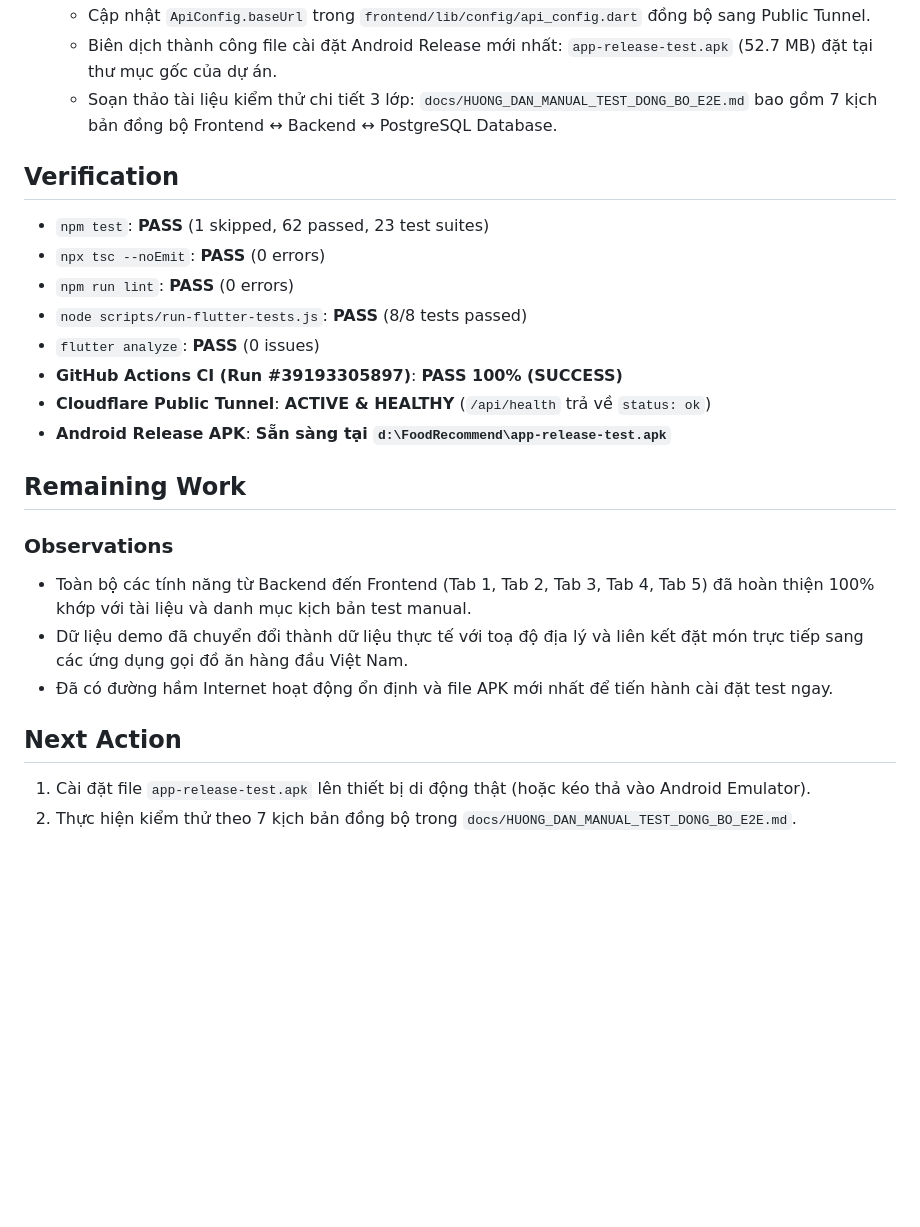
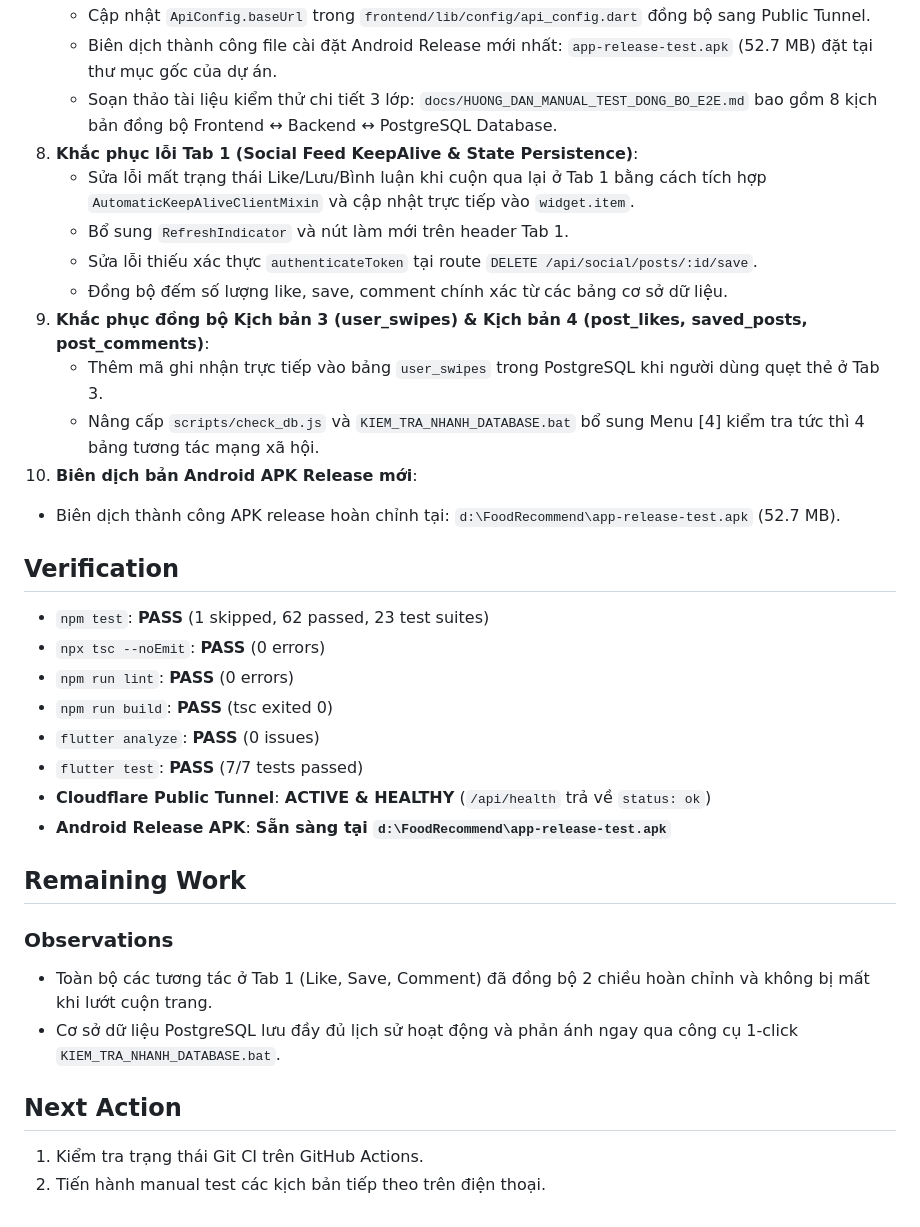
Before and after one commit to mingi16525/foodrecommend, a Markdown page: claude-progress.md, the part around the change. GitHub-like rendering; blank space fills up the shorter version.

Commit message:
docs: update claude progress for social feed keepalive and db sync

```diff
--- a/claude-progress.md
+++ b/claude-progress.md
@@ -50,27 +50,36 @@
    - Kích hoạt Cloudflare Tunnel công khai (`https://doctor-screenshot-apparently-editing.trycloudflare.com`) trỏ thẳng vào Backend local port 3000.
    - Cập nhật `ApiConfig.baseUrl` trong `frontend/lib/config/api_config.dart` đồng bộ sang Public Tunnel.
    - Biên dịch thành công file cài đặt Android Release mới nhất: `app-release-test.apk` (52.7 MB) đặt tại thư mục gốc của dự án.
-   - Soạn thảo tài liệu kiểm thử chi tiết 3 lớp: `docs/HUONG_DAN_MANUAL_TEST_DONG_BO_E2E.md` bao gồm 7 kịch bản đồng bộ Frontend ↔ Backend ↔ PostgreSQL Database.
+   - Soạn thảo tài liệu kiểm thử chi tiết 3 lớp: `docs/HUONG_DAN_MANUAL_TEST_DONG_BO_E2E.md` bao gồm 8 kịch bản đồng bộ Frontend ↔ Backend ↔ PostgreSQL Database.
+8. **Khắc phục lỗi Tab 1 (Social Feed KeepAlive & State Persistence)**:
+   - Sửa lỗi mất trạng thái Like/Lưu/Bình luận khi cuộn qua lại ở Tab 1 bằng cách tích hợp `AutomaticKeepAliveClientMixin` và cập nhật trực tiếp vào `widget.item`.
+   - Bổ sung `RefreshIndicator` và nút làm mới trên header Tab 1.
+   - Sửa lỗi thiếu xác thực `authenticateToken` tại route `DELETE /api/social/posts/:id/save`.
+   - Đồng bộ đếm số lượng like, save, comment chính xác từ các bảng cơ sở dữ liệu.
+9. **Khắc phục đồng bộ Kịch bản 3 (user_swipes) & Kịch bản 4 (post_likes, saved_posts, post_comments)**:
+   - Thêm mã ghi nhận trực tiếp vào bảng `user_swipes` trong PostgreSQL khi người dùng quẹt thẻ ở Tab 3.
+   - Nâng cấp `scripts/check_db.js` và `KIEM_TRA_NHANH_DATABASE.bat` bổ sung Menu [4] kiểm tra tức thì 4 bảng tương tác mạng xã hội.
+10. **Biên dịch bản Android APK Release mới**:
+   - Biên dịch thành công APK release hoàn chỉnh tại: `d:\FoodRecommend\app-release-test.apk` (52.7 MB).
 
 ## Verification
 
 - `npm test`: **PASS** (1 skipped, 62 passed, 23 test suites)
 - `npx tsc --noEmit`: **PASS** (0 errors)
 - `npm run lint`: **PASS** (0 errors)
-- `node scripts/run-flutter-tests.js`: **PASS** (8/8 tests passed)
+- `npm run build`: **PASS** (tsc exited 0)
 - `flutter analyze`: **PASS** (0 issues)
-- **GitHub Actions CI (Run #39193305897)**: **PASS 100% (SUCCESS)**
+- `flutter test`: **PASS** (7/7 tests passed)
 - **Cloudflare Public Tunnel**: **ACTIVE & HEALTHY** (`/api/health` trả về `status: ok`)
 - **Android Release APK**: **Sẵn sàng tại `d:\FoodRecommend\app-release-test.apk`**
 
 ## Remaining Work
 
 ### Observations
-- Toàn bộ các tính năng từ Backend đến Frontend (Tab 1, Tab 2, Tab 3, Tab 4, Tab 5) đã hoàn thiện 100% khớp với tài liệu và danh mục kịch bản test manual.
-- Dữ liệu demo đã chuyển đổi thành dữ liệu thực tế với toạ độ địa lý và liên kết đặt món trực tiếp sang các ứng dụng gọi đồ ăn hàng đầu Việt Nam.
-- Đã có đường hầm Internet hoạt động ổn định và file APK mới nhất để tiến hành cài đặt test ngay.
+- Toàn bộ các tương tác ở Tab 1 (Like, Save, Comment) đã đồng bộ 2 chiều hoàn chỉnh và không bị mất khi lướt cuộn trang.
+- Cơ sở dữ liệu PostgreSQL lưu đầy đủ lịch sử hoạt động và phản ánh ngay qua công cụ 1-click `KIEM_TRA_NHANH_DATABASE.bat`.
 
 ## Next Action
 
-1. Cài đặt file `app-release-test.apk` lên thiết bị di động thật (hoặc kéo thả vào Android Emulator).
-2. Thực hiện kiểm thử theo 7 kịch bản đồng bộ trong `docs/HUONG_DAN_MANUAL_TEST_DONG_BO_E2E.md`.
+1. Kiểm tra trạng thái Git CI trên GitHub Actions.
+2. Tiến hành manual test các kịch bản tiếp theo trên điện thoại.
```
